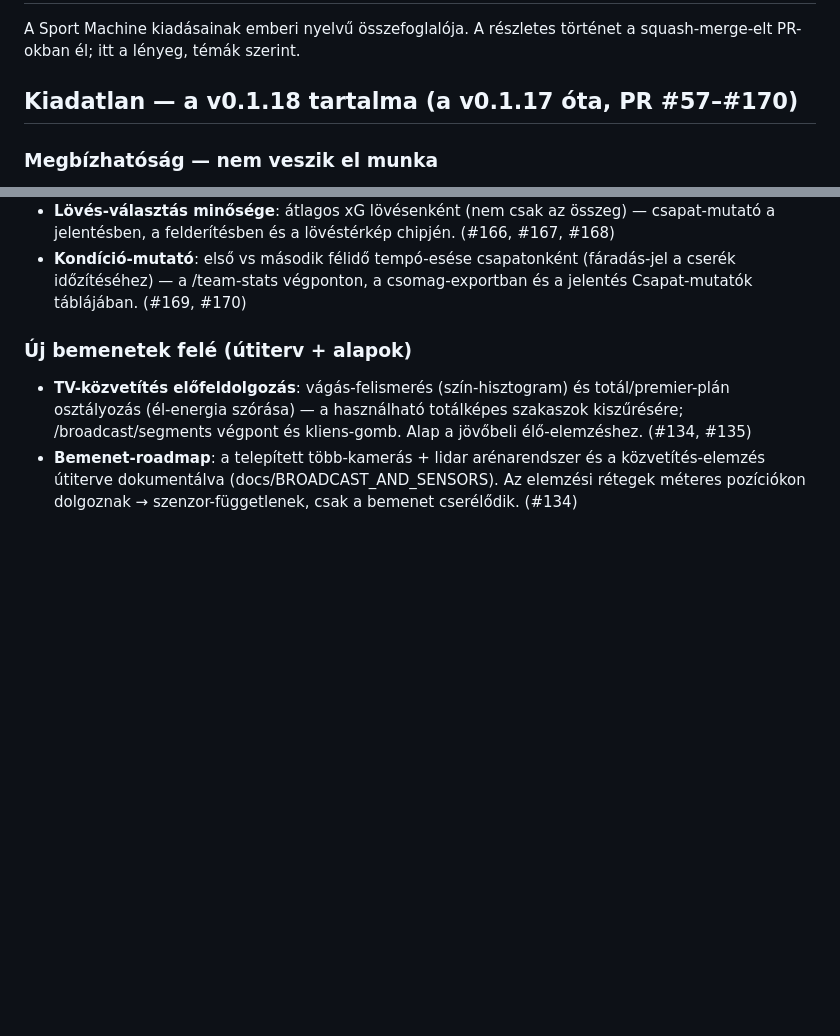
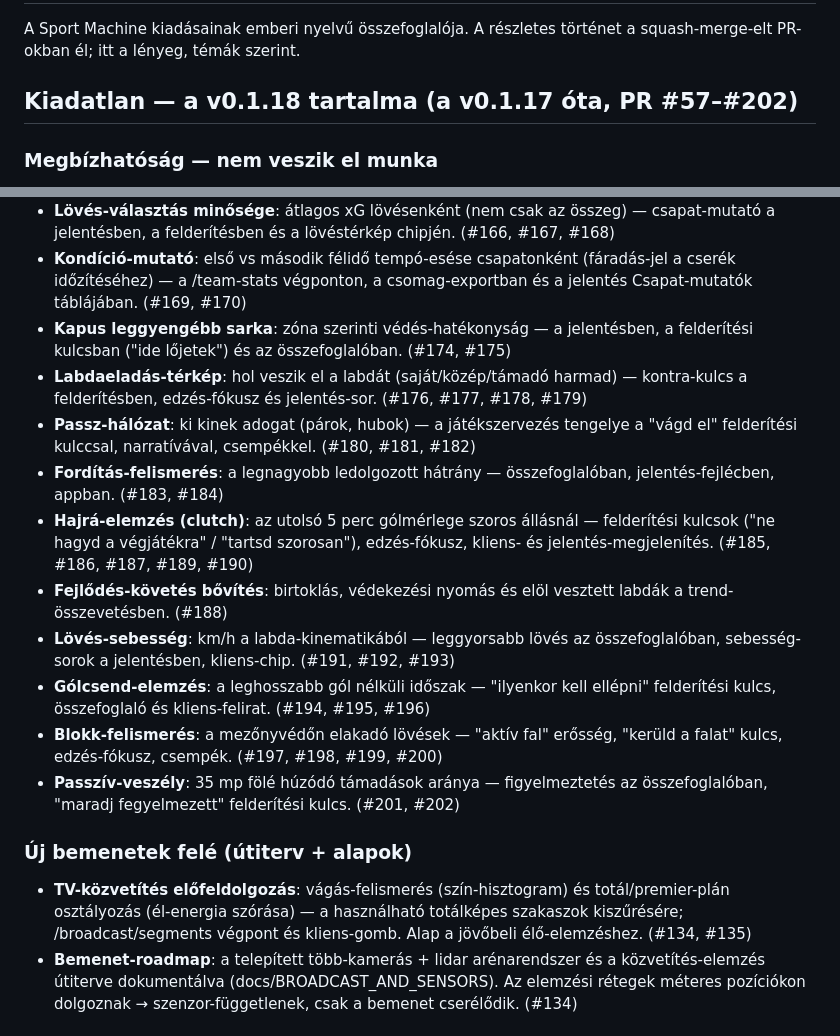
Before and after one commit to David-Getta/handball_01, a Markdown page: CHANGELOG.md, 2 parts joined by grey strips. Rendered like a GitHub page; blank space fills up the shorter version.

Commit message:
CHANGELOG: v0.1.18 tartalom kiegészítése (#171–#202) (#203)
A kiadatlan v0.1.18 szakasz kiegészítve a mai körökkel: kapus
leggyengébb sarka, labdaeladás-térkép, passz-hálózat, fordítás,
hajrá-elemzés, trend-bővítés, lövés-sebesség, gólcsend, blokk-
felismerés, passzív-veszély. A PR-tartomány #57–#202-re bővült.


Claude-Session: https://claude.ai/code/session_01NBUjFUX1125JdWfm4ynB3M

Co-authored-by: Claude <noreply@anthropic.com>

```diff
--- a/CHANGELOG.md
+++ b/CHANGELOG.md
@@ -3,7 +3,7 @@
 A Sport Machine kiadásainak emberi nyelvű összefoglalója. A részletes
 történet a squash-merge-elt PR-okban él; itt a lényeg, témák szerint.
 
-## Kiadatlan — a v0.1.18 tartalma (a v0.1.17 óta, PR #57–#170)
+## Kiadatlan — a v0.1.18 tartalma (a v0.1.17 óta, PR #57–#202)
 
 ### Megbízhatóság — nem veszik el munka
 - **Szelíd megszakítás**: a Megszakítás gomb az addig feldolgozott részt
@@ -79,6 +79,35 @@ történet a squash-merge-elt PR-okban él; itt a lényeg, témák szerint.
   (fáradás-jel a cserék időzítéséhez) — a /team-stats végponton, a
   csomag-exportban és a jelentés Csapat-mutatók táblájában. (#169,
   #170)
+- **Kapus leggyengébb sarka**: zóna szerinti védés-hatékonyság — a
+  jelentésben, a felderítési kulcsban ("ide lőjetek") és az
+  összefoglalóban. (#174, #175)
+- **Labdaeladás-térkép**: hol veszik el a labdát (saját/közép/támadó
+  harmad) — kontra-kulcs a felderítésben, edzés-fókusz és jelentés-sor.
+  (#176, #177, #178, #179)
+- **Passz-hálózat**: ki kinek adogat (párok, hubok) — a játékszervezés
+  tengelye a "vágd el" felderítési kulccsal, narratívával, csempékkel.
+  (#180, #181, #182)
+- **Fordítás-felismerés**: a legnagyobb ledolgozott hátrány —
+  összefoglalóban, jelentés-fejlécben, appban. (#183, #184)
+- **Hajrá-elemzés (clutch)**: az utolsó 5 perc gólmérlege szoros
+  állásnál — felderítési kulcsok ("ne hagyd a végjátékra" / "tartsd
+  szorosan"), edzés-fókusz, kliens- és jelentés-megjelenítés. (#185,
+  #186, #187, #189, #190)
+- **Fejlődés-követés bővítés**: birtoklás, védekezési nyomás és elöl
+  vesztett labdák a trend-összevetésben. (#188)
+- **Lövés-sebesség**: km/h a labda-kinematikából — leggyorsabb lövés az
+  összefoglalóban, sebesség-sorok a jelentésben, kliens-chip. (#191,
+  #192, #193)
+- **Gólcsend-elemzés**: a leghosszabb gól nélküli időszak — "ilyenkor
+  kell ellépni" felderítési kulcs, összefoglaló és kliens-felirat.
+  (#194, #195, #196)
+- **Blokk-felismerés**: a mezőnyvédőn elakadó lövések — "aktív fal"
+  erősség, "kerüld a falat" kulcs, edzés-fókusz, csempék. (#197, #198,
+  #199, #200)
+- **Passzív-veszély**: 35 mp fölé húzódó támadások aránya —
+  figyelmeztetés az összefoglalóban, "maradj fegyelmezett" felderítési
+  kulcs. (#201, #202)
 
 ### Új bemenetek felé (útiterv + alapok)
 - **TV-közvetítés előfeldolgozás**: vágás-felismerés (szín-hisztogram)
```
